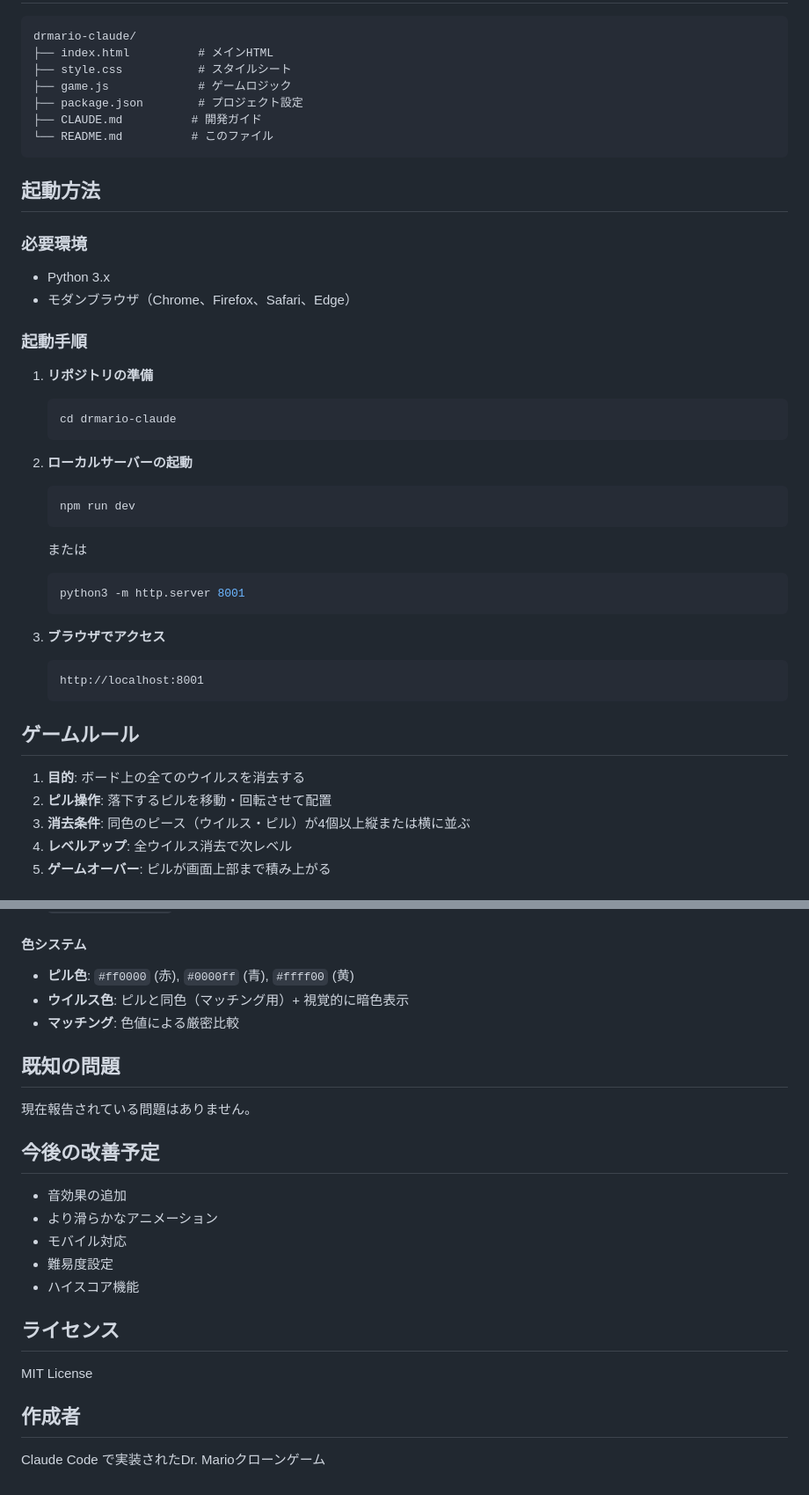
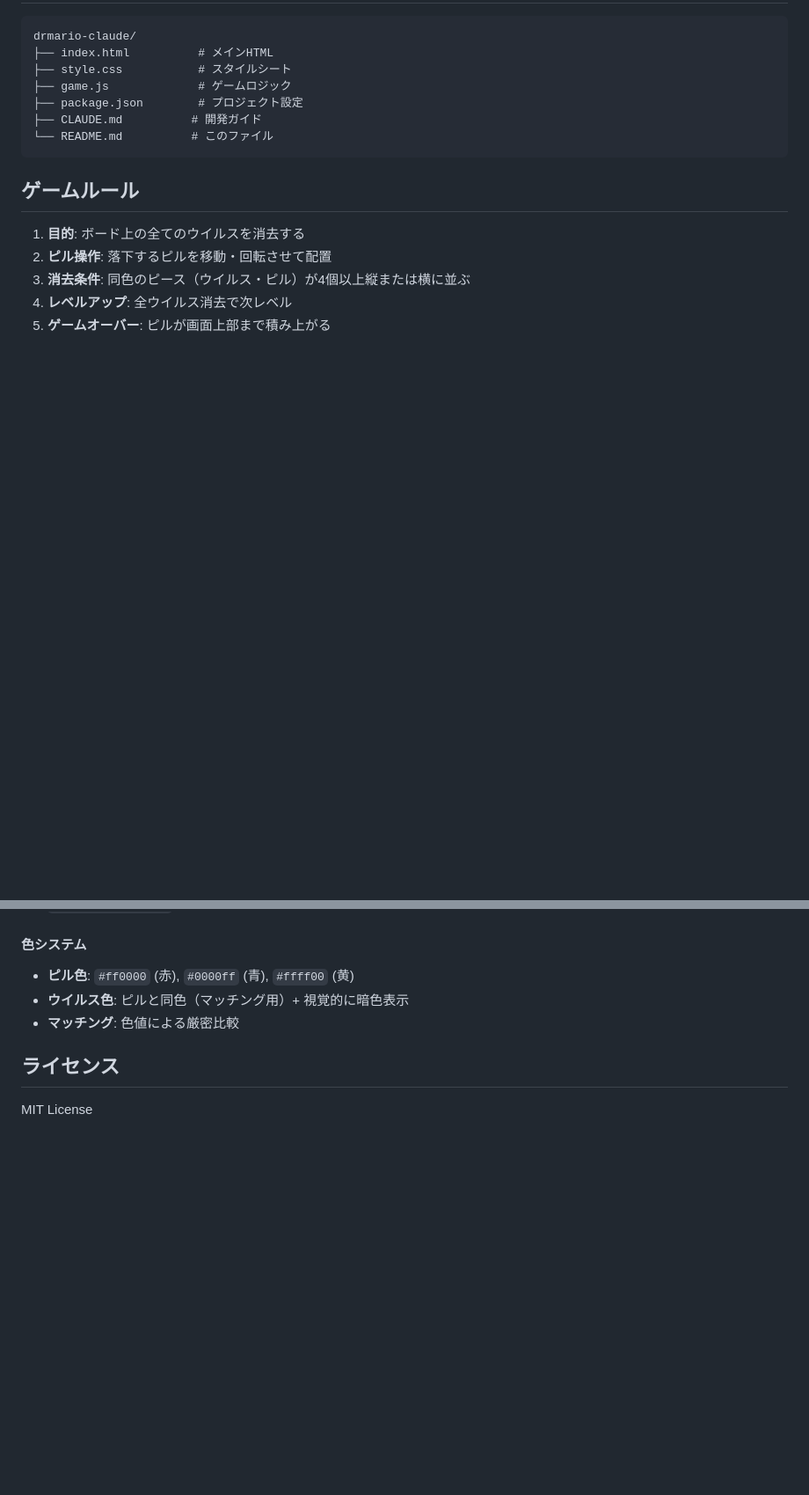
Before and after one commit to you-sk/drmario-clone, a Markdown page: README.md, 2 parts joined by grey strips. Shown: that part at 88% size. Drawn GitHub-style; blank space fills up the shorter version.

````diff
--- a/README.md
+++ b/README.md
@@ -56,33 +56,6 @@ drmario-claude/
 └── README.md          # このファイル
 ```
 
-## 起動方法
-
-### 必要環境
-- Python 3.x
-- モダンブラウザ（Chrome、Firefox、Safari、Edge）
-
-### 起動手順
-
-1. **リポジトリの準備**
-   ```bash
-   cd drmario-claude
-   ```
-
-2. **ローカルサーバーの起動**
-   ```bash
-   npm run dev
-   ```
-   または
-   ```bash
-   python3 -m http.server 8001
-   ```
-
-3. **ブラウザでアクセス**
-   ```
-   http://localhost:8001
-   ```
-
 ## ゲームルール
 
 1. **目的**: ボード上の全てのウイルスを消去する
@@ -108,22 +81,6 @@ drmario-claude/
 - **ウイルス色**: ピルと同色（マッチング用）+ 視覚的に暗色表示
 - **マッチング**: 色値による厳密比較
 
-## 既知の問題
-
-現在報告されている問題はありません。
-
-## 今後の改善予定
-
-- 音効果の追加
-- より滑らかなアニメーション
-- モバイル対応
-- 難易度設定
-- ハイスコア機能
-
 ## ライセンス
 
 MIT License
-
-## 作成者
-
-Claude Code で実装されたDr. Marioクローンゲーム
````
